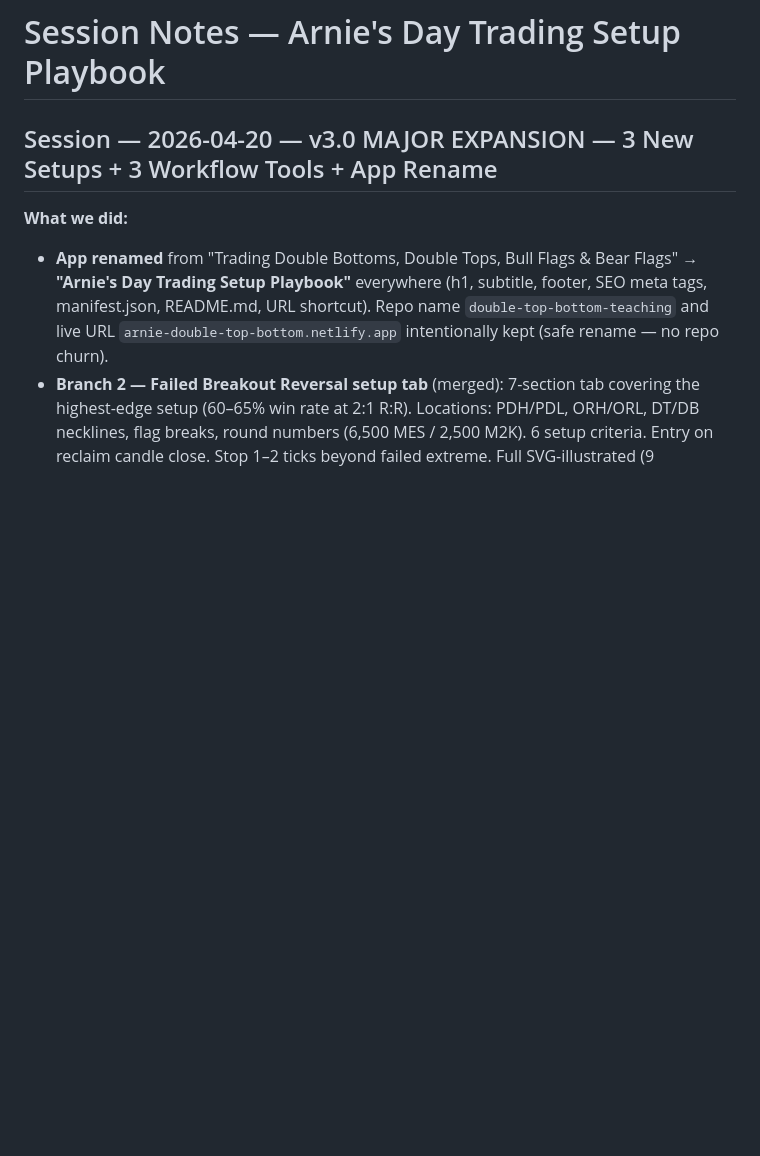
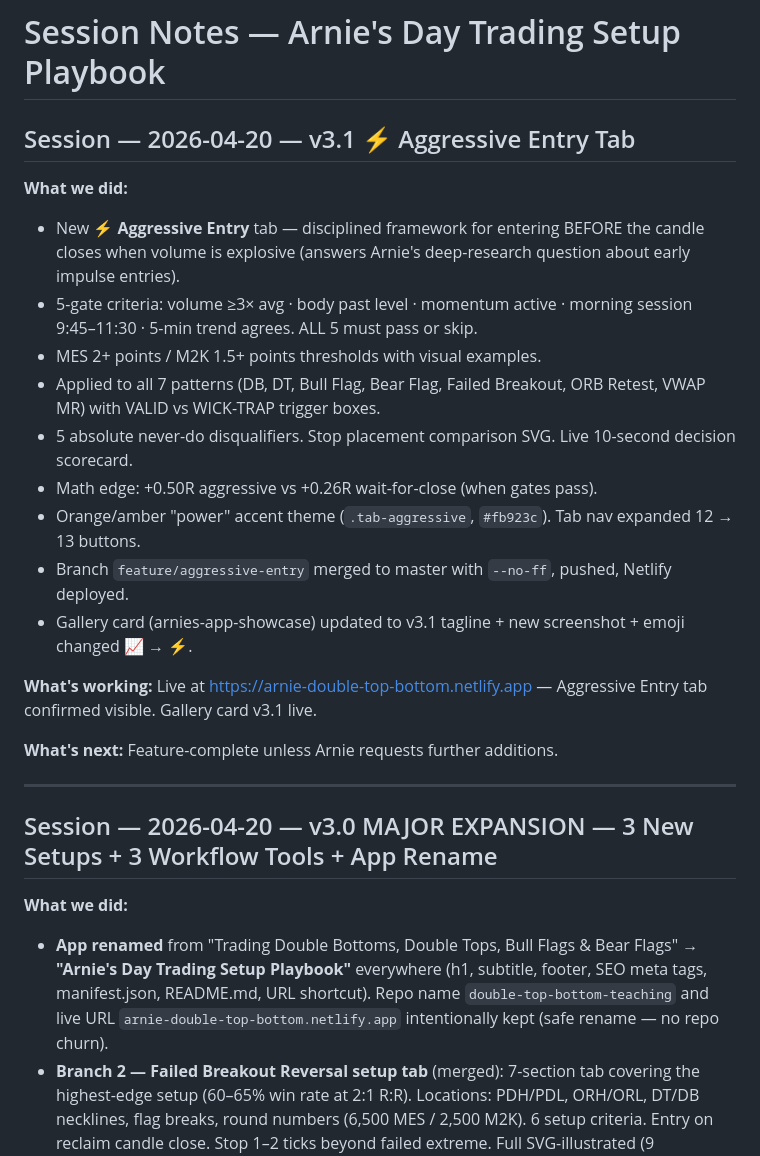
Before and after one commit to arnoldshapiro-del/double-top-bottom-teaching, a Markdown page: SESSION_NOTES.md, the part around the change. Rendered like a GitHub page; blank space fills up the shorter version.

Commit message:
Update CLAUDE.md and SESSION_NOTES.md for v3.1 Aggressive Entry

```diff
--- a/SESSION_NOTES.md
+++ b/SESSION_NOTES.md
@@ -1,4 +1,23 @@
 # Session Notes — Arnie's Day Trading Setup Playbook
+
+## Session — 2026-04-20 — v3.1 ⚡ Aggressive Entry Tab
+
+**What we did:**
+- New ⚡ **Aggressive Entry** tab — disciplined framework for entering BEFORE the candle closes when volume is explosive (answers Arnie's deep-research question about early impulse entries).
+- 5-gate criteria: volume ≥3× avg · body past level · momentum active · morning session 9:45–11:30 · 5-min trend agrees. ALL 5 must pass or skip.
+- MES 2+ points / M2K 1.5+ points thresholds with visual examples.
+- Applied to all 7 patterns (DB, DT, Bull Flag, Bear Flag, Failed Breakout, ORB Retest, VWAP MR) with VALID vs WICK-TRAP trigger boxes.
+- 5 absolute never-do disqualifiers. Stop placement comparison SVG. Live 10-second decision scorecard.
+- Math edge: +0.50R aggressive vs +0.26R wait-for-close (when gates pass).
+- Orange/amber "power" accent theme (`.tab-aggressive`, `#fb923c`). Tab nav expanded 12 → 13 buttons.
+- Branch `feature/aggressive-entry` merged to master with `--no-ff`, pushed, Netlify deployed.
+- Gallery card (arnies-app-showcase) updated to v3.1 tagline + new screenshot + emoji changed 📈 → ⚡.
+
+**What's working:** Live at https://arnie-double-top-bottom.netlify.app — Aggressive Entry tab confirmed visible. Gallery card v3.1 live.
+
+**What's next:** Feature-complete unless Arnie requests further additions.
+
+---
 
 ## Session — 2026-04-20 — v3.0 MAJOR EXPANSION — 3 New Setups + 3 Workflow Tools + App Rename
 
```
Also changed, not shown: CLAUDE.md (+4 -2 lines).
